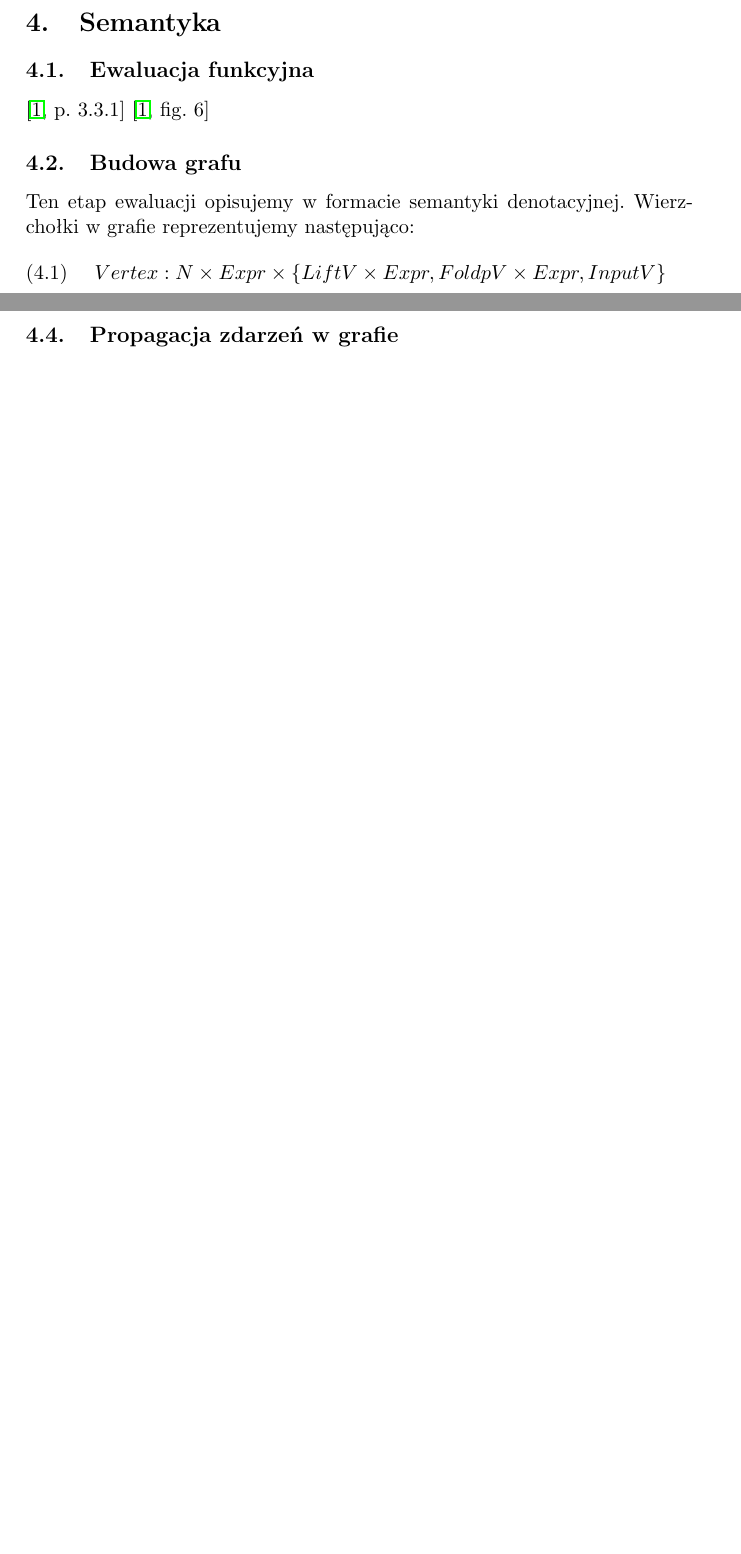
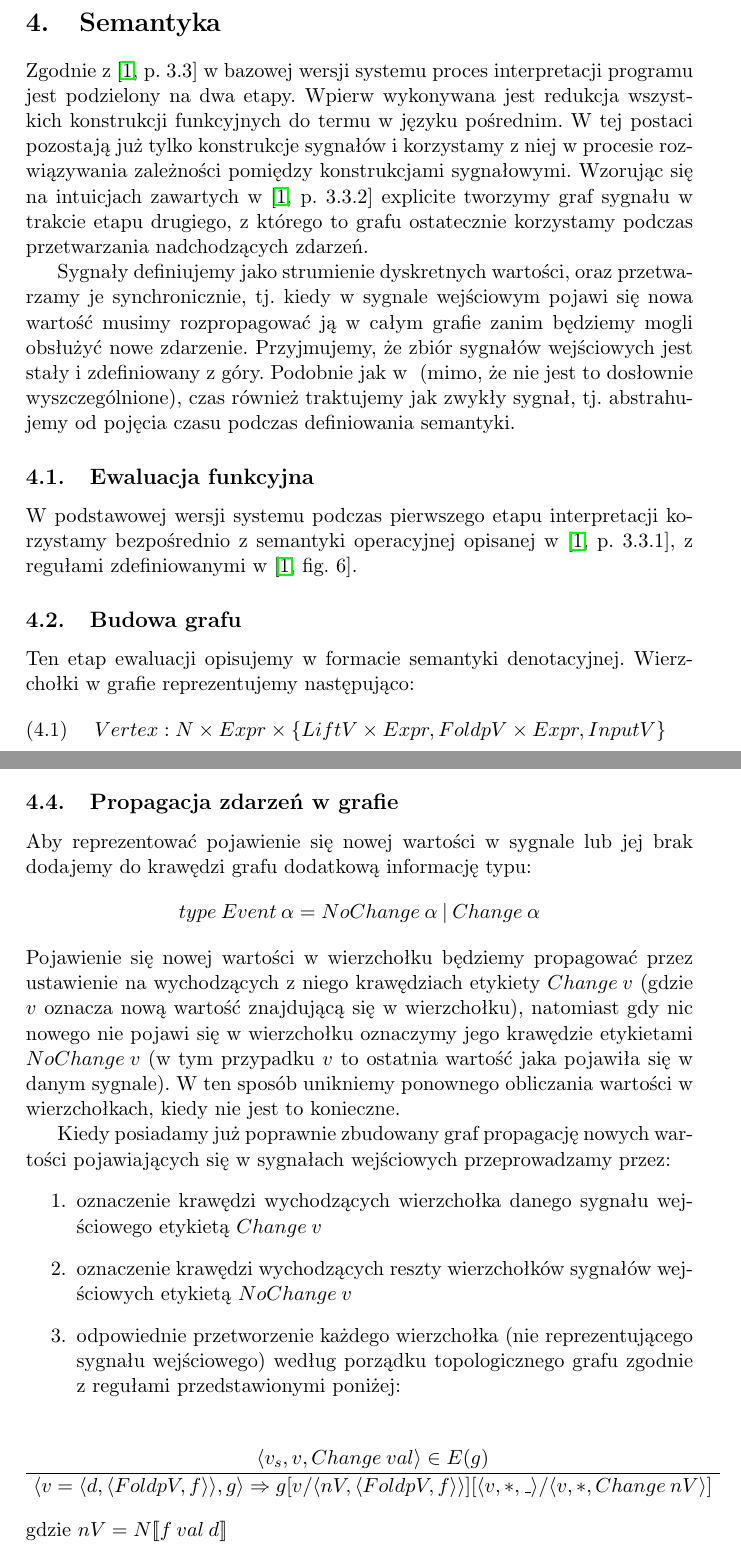
Before and after one commit to solarplexus6/FElm, a LaTeX document (Docs/felm.tex): two parts of pages 2 and 5 of 5 before the commit and two parts of pages 2 and 5 of 6 after it, joined at a grey line, cut so that both start at the same text, the shorter picture padded with empty space. Compiled offline with pdfLaTeX.

Commit message:
pkt 4., 4.1; 4.4(w toku)

```diff
--- a/Docs/felm.tex
+++ b/Docs/felm.tex
@@ -81,10 +81,14 @@ Składnia języka jest całkowicie zgodna z \cite[p.~3.1]{CC}, w związku z czym
 \section{Semantyka}
 %%%%%%%%%%%%%%%%%%%%%%%%%%%%%%%%%%%%%%%%%%%%%%%%%%%%%%%%%%%%%%%%%%%%%%%%%%%%%%%%
 
+Zgodnie z \cite[p.~3.3]{CC} w bazowej wersji systemu proces interpretacji programu jest podzielony na dwa etapy. Wpierw wykonywana jest redukcja wszystkich konstrukcji funkcyjnych do termu w języku pośrednim. W tej postaci  pozostają już tylko konstrukcje sygnałów i korzystamy z niej w procesie rozwiązywania zależności pomiędzy konstrukcjami sygnałowymi. Wzorując się na intuicjach zawartych w \cite[p.~3.3.2]{CC} explicite tworzymy graf sygnału w trakcie etapu drugiego, z którego to grafu ostatecznie korzystamy podczas przetwarzania nadchodzących zdarzeń.
+
+
+Sygnały definiujemy jako strumienie dyskretnych wartości, oraz przetwarzamy je synchronicznie, tj. kiedy w sygnale wejściowym pojawi się nowa wartość musimy rozpropagować ją w całym grafie zanim będziemy mogli obsłużyć nowe zdarzenie. Przyjmujemy, że zbiór sygnałów wejściowych jest stały i zdefiniowany z góry. Podobnie jak w \nocite{CC} (mimo, że nie jest to dosłownie wyszczególnione), czas również traktujemy jak zwykły sygnał, tj. abstrahujemy od pojęcia czasu podczas definiowania semantyki.
+
 \subsection{Ewaluacja funkcyjna}
 
-\cite[p.~3.3.1]{CC}
-\cite[fig. 6]{CC}
+W podstawowej wersji systemu podczas pierwszego etapu interpretacji korzystamy bezpośrednio z semantyki operacyjnej opisanej w \cite[p.~3.3.1]{CC}, z regułami zdefiniowanymi w \cite[fig.~6]{CC}.
 
 \subsection{Budowa grafu}
 Ten etap ewaluacji opisujemy w formacie semantyki denotacyjnej. Wierzchołki w grafie reprezentujemy następująco:
@@ -176,6 +180,24 @@ E(g') = E(g) \cup \{\langle v_{i},\:v,\:1 \rangle \}
 2
 \subsection{Propagacja zdarzeń w grafie}
 
+Aby reprezentować pojawienie się nowej wartości w sygnale lub jej brak dodajemy do krawędzi grafu dodatkową informację typu:
+$$ type \: Event \: \alpha = NoChange \: \alpha \: | \: Change \: \alpha $$
+Pojawienie się nowej wartości w wierzchołku będziemy propagować przez ustawienie na wychodzących z niego krawędziach etykiety $Change\:v$ (gdzie $v$ oznacza nową wartość znajdującą się w wierzchołku), natomiast gdy nic nowego nie pojawi się w wierzchołku oznaczymy jego krawędzie etykietami $NoChange\:v$ (w tym przypadku $v$ to ostatnia wartość jaka pojawiła się w danym sygnale). W ten sposób unikniemy ponownego obliczania wartości w wierzchołkach, kiedy nie jest to konieczne.
+
+Kiedy posiadamy już poprawnie zbudowany graf propagację nowych wartości pojawiających się w sygnałach wejściowych przeprowadzamy przez:
+\begin{enumerate}
+\item oznaczenie krawędzi wychodzących wierzchołka danego sygnału wejściowego etykietą $Change\:v$
+\item oznaczenie krawędzi wychodzących reszty wierzchołków sygnałów wejściowych etykietą $NoChange\:v$
+\item odpowiednie przetworzenie każdego wierzchołka (nie reprezentującego sygnału wejściowego) według porządku topologicznego grafu zgodnie z regułami przedstawionymi poniżej:
+\end{enumerate}
+
+\begin{prooftree}
+\AxiomC{$ \langle v_s, v, Change\:val \rangle \in E(g) $}
+%%\RightLabel{\scriptsize(foldpChange)}
+\UnaryInfC{$ \langle v = \langle d, \langle FoldpV,f \rangle \rangle, g \rangle \Rightarrow g[v/\langle nV, \langle FoldpV,f \rangle \rangle][\langle v, *,\_ \rangle/\langle v, *,Change\:nV \rangle] $}
+\end{prooftree}
+gdzie $nV = N [\![f\:val\:d]\!]$
+
 %%%%%%%%%%%%%%%%%%%%%%%%%%%%%%%%%%%%%%%%%%%%%%%%%%%%%%%%%%%%%%%%%%%%%%%%%%%%%%%%
 \section{Uwagi dot. implementacji}
 %%%%%%%%%%%%%%%%%%%%%%%%%%%%%%%%%%%%%%%%%%%%%%%%%%%%%%%%%%%%%%%%%%%%%%%%%%%%%%%%
```
Also changed, not shown: Docs/felm.pdf.
